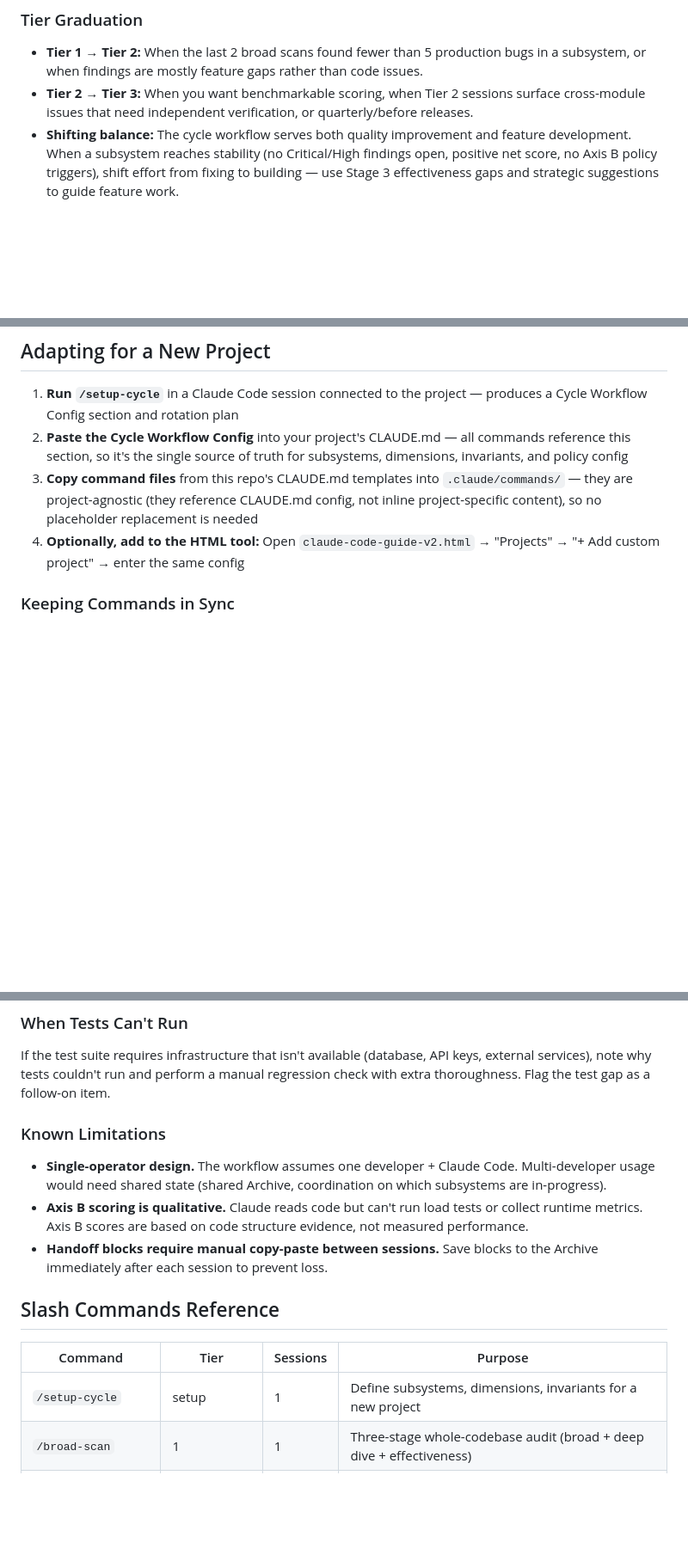
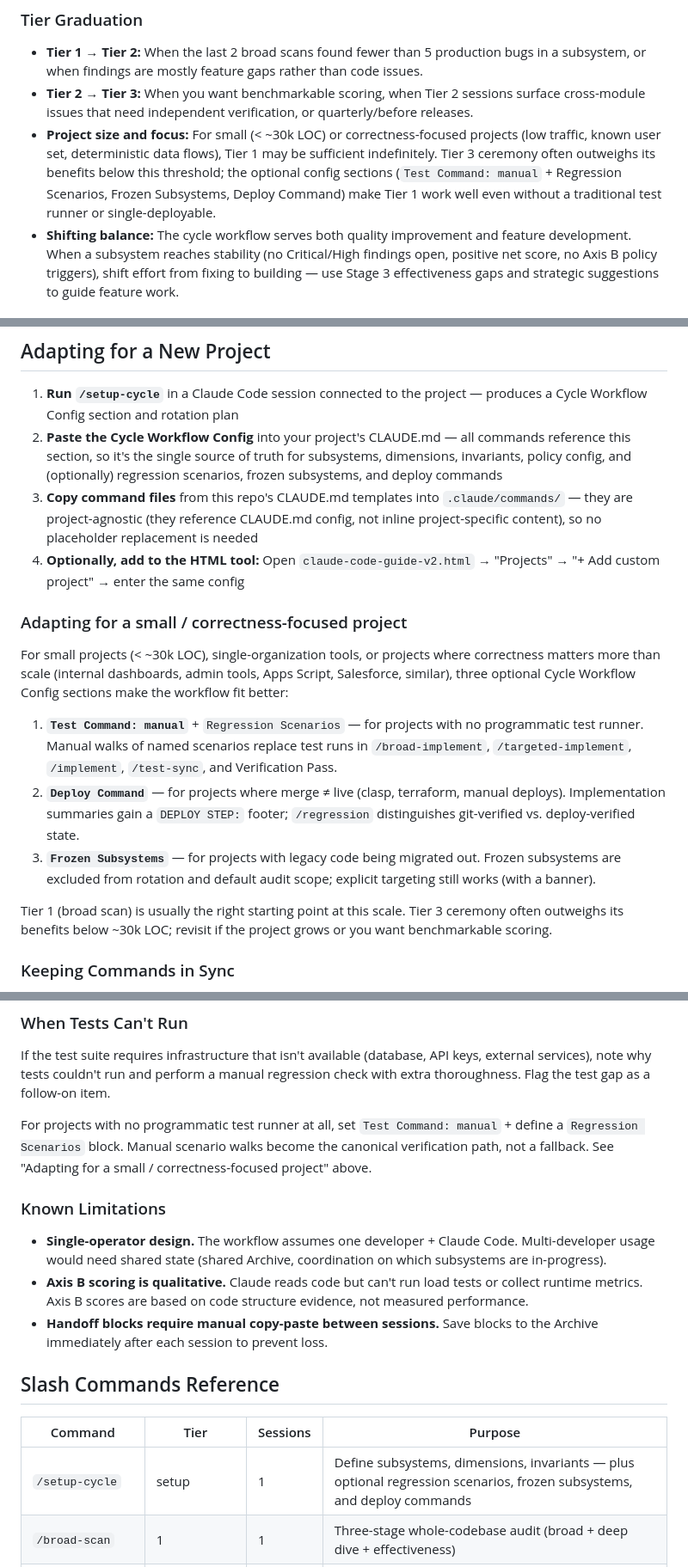
Before and after one commit to robinchoudhuryums/claude-workflow-tools, a Markdown page: README.md, 3 parts joined by grey strips. Shown at 86% size. Drawn GitHub-style; blank space fills up the shorter version.

Commit message:
Phase 6: README catch-up for new optional config sections
Documents the workflow extensions added in Phases 1-3:
- Test Command: manual + Regression Scenarios
- Frozen Subsystems
- Deploy Command

Changes:
- New "Adapting for a small / correctness-focused project" subsection
- Updated "Adapting for a New Project" step 2 to mention new optional sections
- Added project-size note to Tier Graduation
- Updated /setup-cycle row in Slash Commands Reference
- Extended "When Tests Can't Run" with manual-mode pointer

Cumulative HTML edits (claude-code-guide-v2.html) remain pending —
prepared file with all 11 edits is at /home/user/phase3-carryover/
and must be pushed manually due to inline-content size constraints
on the GitHub MCP push tool.

```diff
--- a/README.md
+++ b/README.md
@@ -36,6 +36,7 @@ Complete audit → plan → implement → regression check → independent verif
 
 - **Tier 1 → Tier 2:** When the last 2 broad scans found fewer than 5 production bugs in a subsystem, or when findings are mostly feature gaps rather than code issues.
 - **Tier 2 → Tier 3:** When you want benchmarkable scoring, when Tier 2 sessions surface cross-module issues that need independent verification, or quarterly/before releases.
+- **Project size and focus:** For small (< ~30k LOC) or correctness-focused projects (low traffic, known user set, deterministic data flows), Tier 1 may be sufficient indefinitely. Tier 3 ceremony often outweighs its benefits below this threshold; the optional config sections (`Test Command: manual` + Regression Scenarios, Frozen Subsystems, Deploy Command) make Tier 1 work well even without a traditional test runner or single-deployable.
 - **Shifting balance:** The cycle workflow serves both quality improvement and feature development. When a subsystem reaches stability (no Critical/High findings open, positive net score, no Axis B policy triggers), shift effort from fixing to building — use Stage 3 effectiveness gaps and strategic suggestions to guide feature work.
 
 ## Cycle Rotation (Tier 3)
@@ -67,9 +68,19 @@ A fresh session with no implementation context re-probes invariants, counts regr
 ## Adapting for a New Project
 
 1. **Run `/setup-cycle`** in a Claude Code session connected to the project — produces a Cycle Workflow Config section and rotation plan
-2. **Paste the Cycle Workflow Config** into your project's CLAUDE.md — all commands reference this section, so it's the single source of truth for subsystems, dimensions, invariants, and policy config
+2. **Paste the Cycle Workflow Config** into your project's CLAUDE.md — all commands reference this section, so it's the single source of truth for subsystems, dimensions, invariants, policy config, and (optionally) regression scenarios, frozen subsystems, and deploy commands
 3. **Copy command files** from this repo's CLAUDE.md templates into `.claude/commands/` — they are project-agnostic (they reference CLAUDE.md config, not inline project-specific content), so no placeholder replacement is needed
 4. **Optionally, add to the HTML tool:** Open `claude-code-guide-v2.html` → "Projects" → "+ Add custom project" → enter the same config
+
+### Adapting for a small / correctness-focused project
+
+For small projects (< ~30k LOC), single-organization tools, or projects where correctness matters more than scale (internal dashboards, admin tools, Apps Script, Salesforce, similar), three optional Cycle Workflow Config sections make the workflow fit better:
+
+1. **`Test Command: manual`** + `Regression Scenarios` — for projects with no programmatic test runner. Manual walks of named scenarios replace test runs in `/broad-implement`, `/targeted-implement`, `/implement`, `/test-sync`, and Verification Pass.
+2. **`Deploy Command`** — for projects where merge ≠ live (clasp, terraform, manual deploys). Implementation summaries gain a `DEPLOY STEP:` footer; `/regression` distinguishes git-verified vs. deploy-verified state.
+3. **`Frozen Subsystems`** — for projects with legacy code being migrated out. Frozen subsystems are excluded from rotation and default audit scope; explicit targeting still works (with a banner).
+
+Tier 1 (broad scan) is usually the right starting point at this scale. Tier 3 ceremony often outweighs its benefits below ~30k LOC; revisit if the project grows or you want benchmarkable scoring.
 
 ### Keeping Commands in Sync
 
@@ -86,6 +97,8 @@ If a session runs out of context mid-audit (typically 100k+ line codebases with
 ### When Tests Can't Run
 If the test suite requires infrastructure that isn't available (database, API keys, external services), note why tests couldn't run and perform a manual regression check with extra thoroughness. Flag the test gap as a follow-on item.
 
+For projects with no programmatic test runner at all, set `Test Command: manual` + define a `Regression Scenarios` block. Manual scenario walks become the canonical verification path, not a fallback. See "Adapting for a small / correctness-focused project" above.
+
 ### Known Limitations
 - **Single-operator design.** The workflow assumes one developer + Claude Code. Multi-developer usage would need shared state (shared Archive, coordination on which subsystems are in-progress).
 - **Axis B scoring is qualitative.** Claude reads code but can't run load tests or collect runtime metrics. Axis B scores are based on code structure evidence, not measured performance.
@@ -95,7 +108,7 @@ If the test suite requires infrastructure that isn't available (database, API ke
 
 | Command | Tier | Sessions | Purpose |
 |---|---|---|---|
-| `/setup-cycle` | setup | 1 | Define subsystems, dimensions, invariants for a new project |
+| `/setup-cycle` | setup | 1 | Define subsystems, dimensions, invariants — plus optional regression scenarios, frozen subsystems, and deploy commands |
 | `/broad-scan` | 1 | 1 | Three-stage whole-codebase audit (broad + deep dive + effectiveness) |
 | `/broad-implement` | 1 | 1 | Implement selected findings from broad scan |
 | `/targeted-audit` | 2 | 1 of 2 | Scoped subsystem audit + plan |
```
